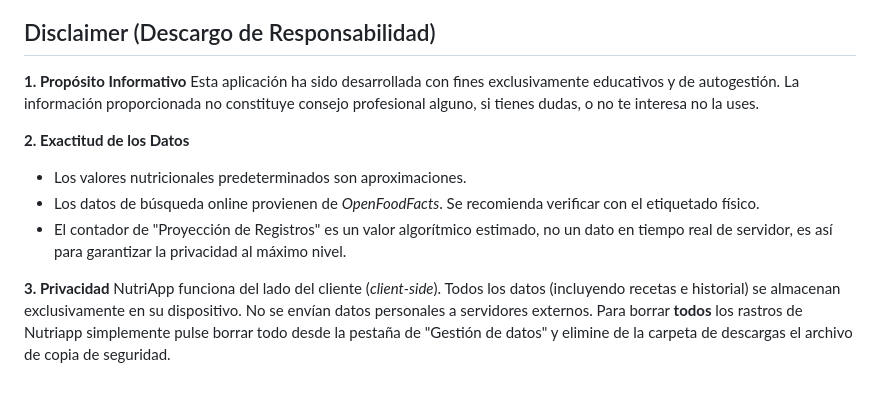
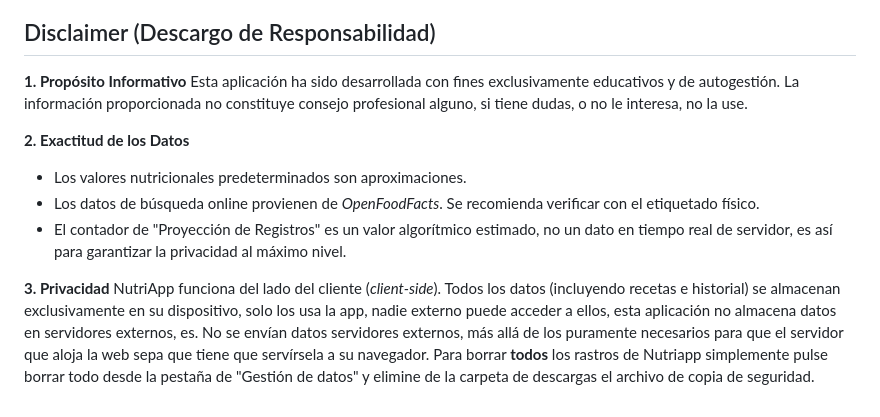
Before and after one commit to diegomguillen/registro_nutricional, a Markdown page: README.md, the part around the change. Rendered like a GitHub page; blank space fills up the shorter version.

Commit message:
Revise disclaimer for clarity and correctness
Updated disclaimer section for clarity and grammar.

```diff
--- a/README.md
+++ b/README.md
@@ -80,7 +80,7 @@ Esta aplicación es una **PWA (Progressive Web App)** estática.
 ## Disclaimer (Descargo de Responsabilidad)
 
 **1. Propósito Informativo**
-Esta aplicación ha sido desarrollada con fines exclusivamente educativos y de autogestión. La información proporcionada no constituye consejo profesional alguno, si tienes dudas, o no te interesa no la uses.
+Esta aplicación ha sido desarrollada con fines exclusivamente educativos y de autogestión. La información proporcionada no constituye consejo profesional alguno, si tiene dudas, o no le interesa, no la use.
 
 **2. Exactitud de los Datos**
 * Los valores nutricionales predeterminados son aproximaciones.
@@ -88,5 +88,6 @@ Esta aplicación ha sido desarrollada con fines exclusivamente educativos y de a
 * El contador de "Proyección de Registros" es un valor algorítmico estimado, no un dato en tiempo real de servidor, es así para garantizar la privacidad al máximo nivel.
 
 **3. Privacidad**
-NutriApp funciona del lado del cliente (*client-side*). Todos los datos (incluyendo recetas e historial) se almacenan exclusivamente en su dispositivo. No se envían datos personales a servidores externos.
+NutriApp funciona del lado del cliente (*client-side*). Todos los datos (incluyendo recetas e historial) se almacenan exclusivamente en su dispositivo, solo los usa la app, nadie externo puede acceder a ellos, esta aplicación
+no almacena datos en servidores externos, es. No se envían datos servidores externos, más allá de los puramente necesarios para que el servidor que aloja la web sepa que tiene que servírsela a su navegador.
 Para borrar **todos** los rastros de Nutriapp simplemente pulse borrar todo desde la pestaña de "Gestión de datos" y elimine de la carpeta de descargas el archivo de copia de seguridad.
```
